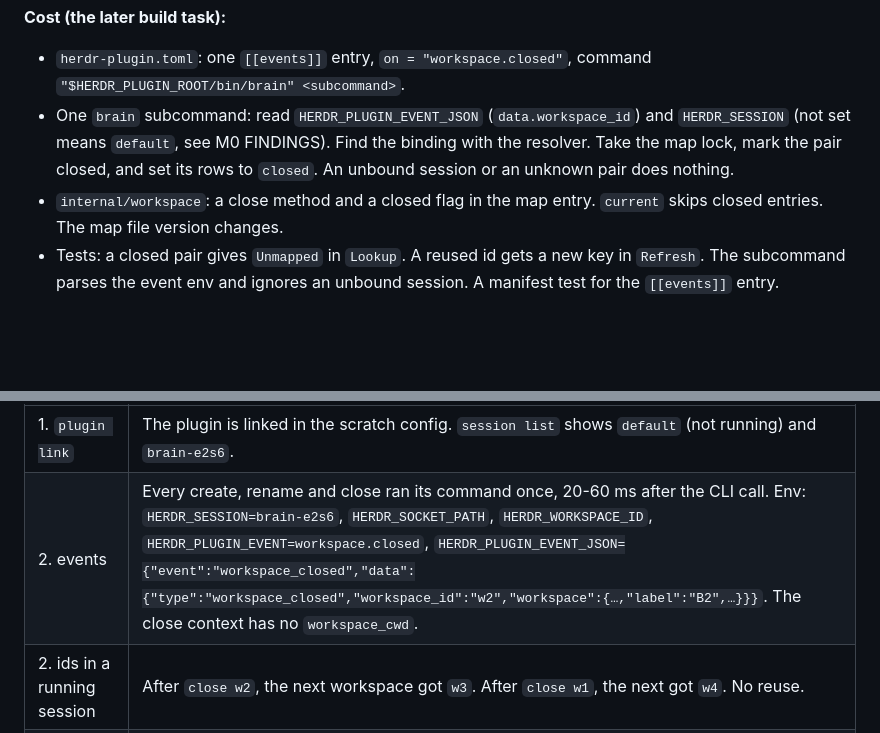
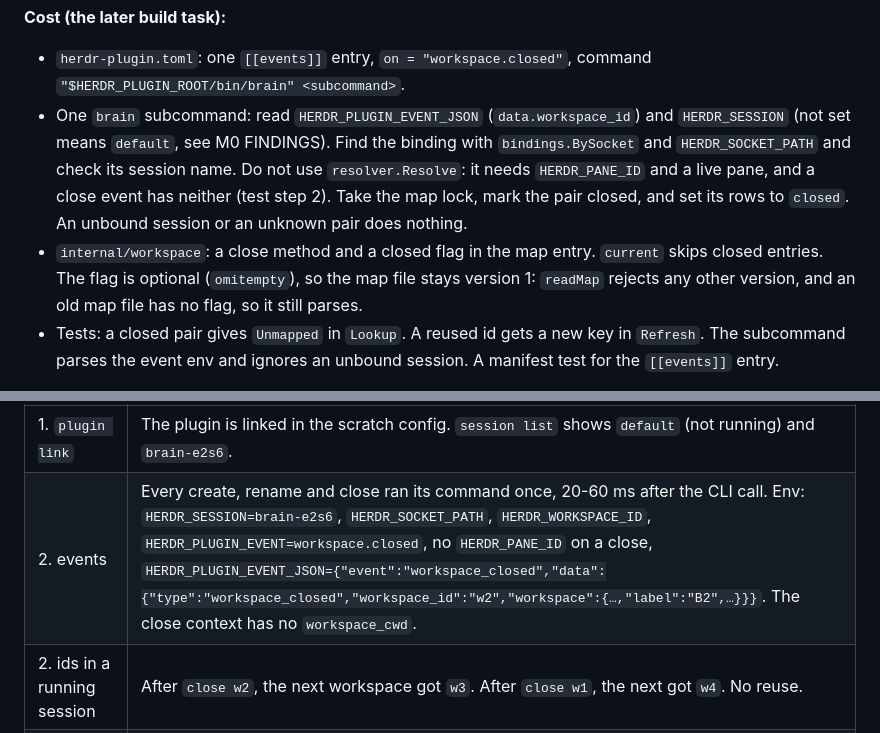
Before and after one commit to aryanVijaywargia/herdr-brain, a Markdown page: docs/design/decisions.md, 2 parts joined by grey strips. GitHub-like rendering; blank space fills up the shorter version.

Commit message:
E2-S6: fix review findings (binding lookup, map version)

```diff
--- a/docs/design/decisions.md
+++ b/docs/design/decisions.md
@@ -140,8 +140,8 @@ Its command runs one short `brain` subcommand. The subcommand marks the (herdr s
 
 **Cost (the later build task):**
 - `herdr-plugin.toml`: one `[[events]]` entry, `on = "workspace.closed"`, command `"$HERDR_PLUGIN_ROOT/bin/brain" <subcommand>`.
-- One `brain` subcommand: read `HERDR_PLUGIN_EVENT_JSON` (`data.workspace_id`) and `HERDR_SESSION` (not set means `default`, see M0 FINDINGS). Find the binding with the resolver. Take the map lock, mark the pair closed, and set its rows to `closed`. An unbound session or an unknown pair does nothing.
-- `internal/workspace`: a close method and a closed flag in the map entry. `current` skips closed entries. The map file version changes.
+- One `brain` subcommand: read `HERDR_PLUGIN_EVENT_JSON` (`data.workspace_id`) and `HERDR_SESSION` (not set means `default`, see M0 FINDINGS). Find the binding with `bindings.BySocket` and `HERDR_SOCKET_PATH` and check its session name. Do not use `resolver.Resolve`: it needs `HERDR_PANE_ID` and a live pane, and a close event has neither (test step 2). Take the map lock, mark the pair closed, and set its rows to `closed`. An unbound session or an unknown pair does nothing.
+- `internal/workspace`: a close method and a closed flag in the map entry. `current` skips closed entries. The flag is optional (`omitempty`), so the map file stays version 1: `readMap` rejects any other version, and an old map file has no flag, so it still parses.
 - Tests: a closed pair gives `Unmapped` in `Lookup`. A reused id gets a new key in `Refresh`. The subcommand parses the event env and ignores an unbound session. A manifest test for the `[[events]]` entry.
 
 **E2-S4 open point (old row stays `live` after a remap):** the event does not change it while the workspace stays open, because a remap is not a close. When the workspace closes, the handler marks all rows of the pair `closed`, the old remapped rows too.
@@ -177,7 +177,7 @@ $S/h session stop brain-e2s6; $S/h session delete brain-e2s6
 | Step | Result |
 |---|---|
 | 1. `plugin link` | The plugin is linked in the scratch config. `session list` shows `default` (not running) and `brain-e2s6`. |
-| 2. events | Every create, rename and close ran its command once, 20-60 ms after the CLI call. Env: `HERDR_SESSION=brain-e2s6`, `HERDR_SOCKET_PATH`, `HERDR_WORKSPACE_ID`, `HERDR_PLUGIN_EVENT=workspace.closed`, `HERDR_PLUGIN_EVENT_JSON={"event":"workspace_closed","data":{"type":"workspace_closed","workspace_id":"w2","workspace":{…,"label":"B2",…}}}`. The close context has no `workspace_cwd`. |
+| 2. events | Every create, rename and close ran its command once, 20-60 ms after the CLI call. Env: `HERDR_SESSION=brain-e2s6`, `HERDR_SOCKET_PATH`, `HERDR_WORKSPACE_ID`, `HERDR_PLUGIN_EVENT=workspace.closed`, no `HERDR_PANE_ID` on a close, `HERDR_PLUGIN_EVENT_JSON={"event":"workspace_closed","data":{"type":"workspace_closed","workspace_id":"w2","workspace":{…,"label":"B2",…}}}`. The close context has no `workspace_cwd`. |
 | 2. ids in a running session | After `close w2`, the next workspace got `w3`. After `close w1`, the next got `w4`. No reuse. |
 | 3. `session stop` | No event ran. |
 | 3. restart | `workspace list`: `w3` only. The new workspace E (in `rootA`, like the closed `w4` D) got **`w4`**. |
```
